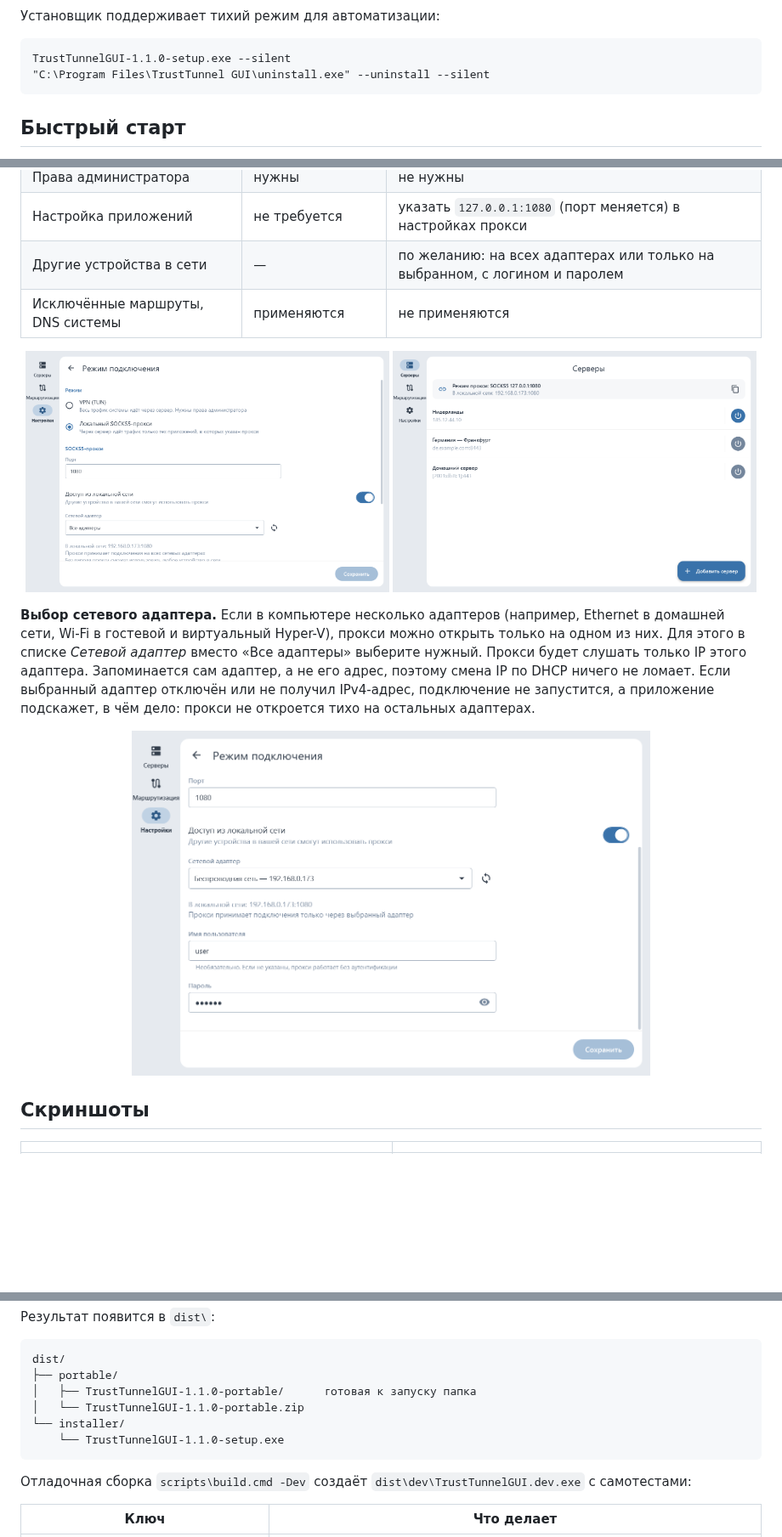
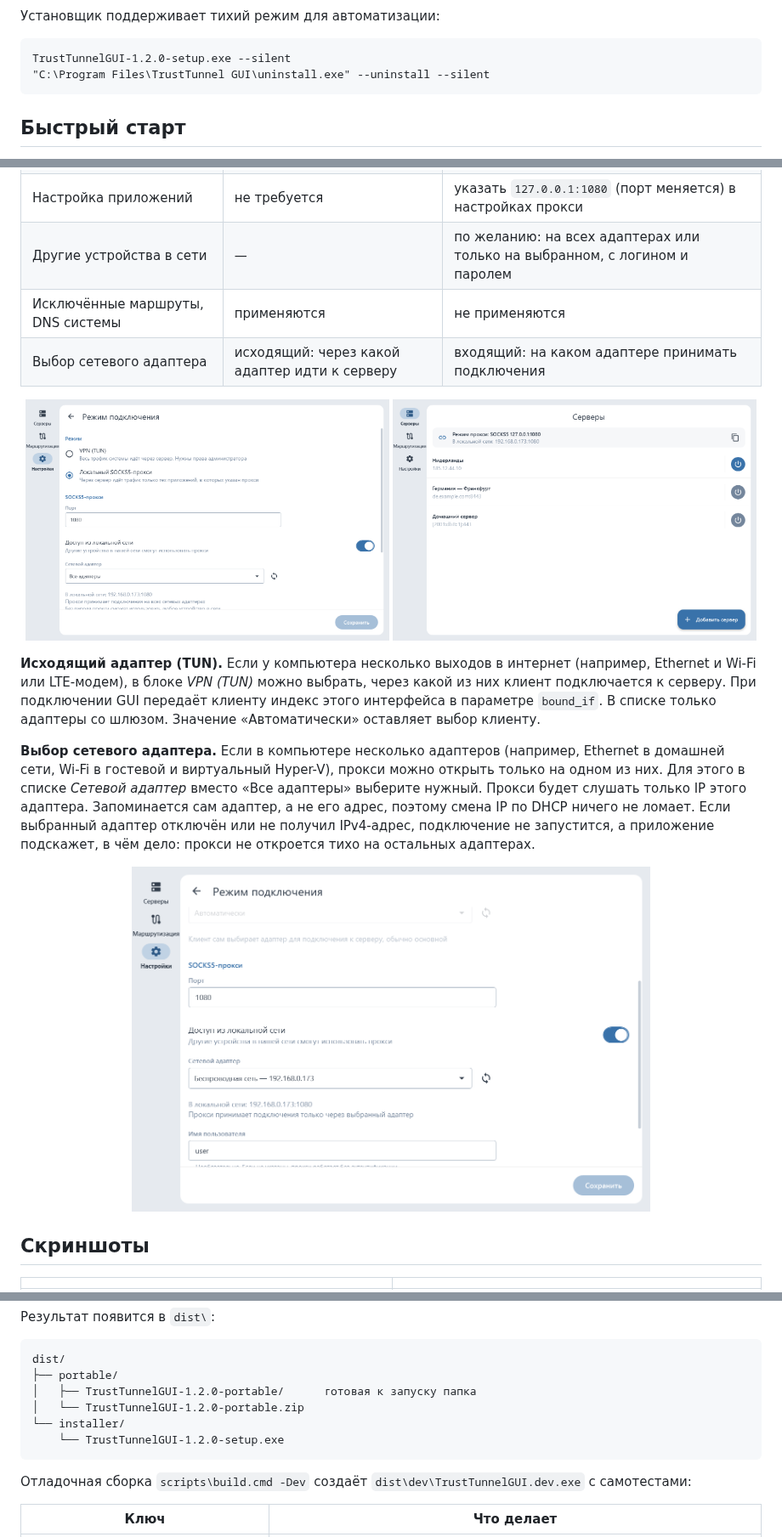
Before and after one commit to dark-knight-soul/TrustTunnelGUI_Unofficial, a Markdown page: README.md, 3 parts joined by grey strips. Shown at 85% size. Drawn GitHub-style; pictures changed too: docs/screenshots/connection-mode-adapter.png; blank space fills up the shorter version.

````diff
--- a/README.md
+++ b/README.md
@@ -74,7 +74,7 @@
 Установщик поддерживает тихий режим для автоматизации:
 
 ```bat
-TrustTunnelGUI-1.1.0-setup.exe --silent
+TrustTunnelGUI-1.2.0-setup.exe --silent
 "C:\Program Files\TrustTunnel GUI\uninstall.exe" --uninstall --silent
 ```
 
@@ -100,11 +100,14 @@ TrustTunnelGUI-1.1.0-setup.exe --silent
 | Настройка приложений | не требуется | указать `127.0.0.1:1080` (порт меняется) в настройках прокси |
 | Другие устройства в сети | — | по желанию: на всех адаптерах или только на выбранном, с логином и паролем |
 | Исключённые маршруты, DNS системы | применяются | не применяются |
+| Выбор сетевого адаптера | исходящий: через какой адаптер идти к серверу | входящий: на каком адаптере принимать подключения |
 
 <p align="center">
   <img src="docs/screenshots/connection-mode.png" width="49%" alt="Режим подключения">
   <img src="docs/screenshots/servers-socks.png" width="49%" alt="Адрес прокси на экране серверов">
 </p>
+
+**Исходящий адаптер (TUN).** Если у компьютера несколько выходов в интернет (например, Ethernet и Wi-Fi или LTE-модем), в блоке *VPN (TUN)* можно выбрать, через какой из них клиент подключается к серверу. При подключении GUI передаёт клиенту индекс этого интерфейса в параметре `bound_if`. В списке только адаптеры со шлюзом. Значение «Автоматически» оставляет выбор клиенту.
 
 **Выбор сетевого адаптера.** Если в компьютере несколько адаптеров (например, Ethernet в домашней сети, Wi-Fi
 в гостевой и виртуальный Hyper-V), прокси можно открыть только на одном из них. Для этого в списке
@@ -197,10 +200,10 @@ scripts\build.cmd
 ```
 dist/
 ├── portable/
-│   ├── TrustTunnelGUI-1.1.0-portable/      готовая к запуску папка
-│   └── TrustTunnelGUI-1.1.0-portable.zip
+│   ├── TrustTunnelGUI-1.2.0-portable/      готовая к запуску папка
+│   └── TrustTunnelGUI-1.2.0-portable.zip
 └── installer/
-    └── TrustTunnelGUI-1.1.0-setup.exe
+    └── TrustTunnelGUI-1.2.0-setup.exe
 ```
 
 Отладочная сборка `scripts\build.cmd -Dev` создаёт `dist\dev\TrustTunnelGUI.dev.exe` с самотестами:
````
Also changed, not shown: other parts of README.md (+3 -3 lines), CHANGELOG.md (+6 -0 lines), 7 other files.
